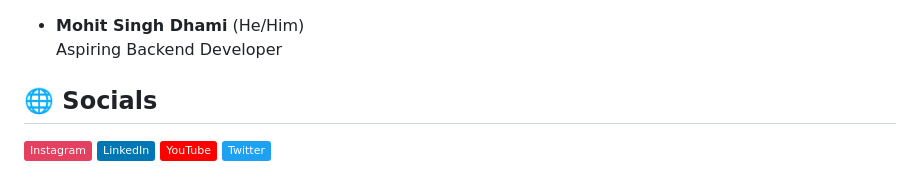
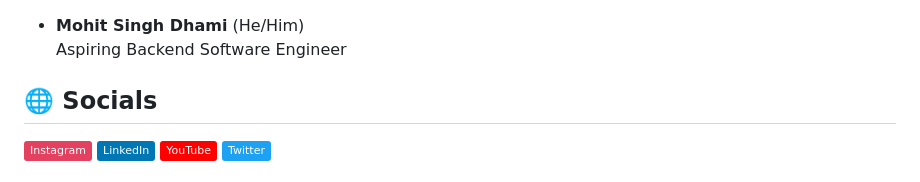
Before and after one commit to mohitdhami/mohitdhami, a Markdown page: README.md, the part around the change. Rendered like a GitHub page; badges without logos.

```diff
--- a/README.md
+++ b/README.md
@@ -1,5 +1,5 @@
 - **Mohit Singh Dhami** (He/Him) <br>
-Aspiring Backend Developer
+Aspiring Backend Software Engineer
 ## 🌐 Socials
 [![Instagram](https://img.shields.io/badge/Instagram-%23E4405F.svg?logo=Instagram&logoColor=white)](https://instagram.com/mohitdhamii) [![LinkedIn](https://img.shields.io/badge/LinkedIn-%230077B5.svg?logo=linkedin&logoColor=white)](https://linkedin.com/in/mohitdhami) [![YouTube](https://img.shields.io/badge/YouTube-%23FF0000.svg?logo=YouTube&logoColor=white)](https://youtube.com/mohitdhami)
 [![Twitter](https://img.shields.io/badge/Twitter-%231DA1F2.svg?logo=Twitter&logoColor=white)](https://twitter.com/mohitdhamii)
```
